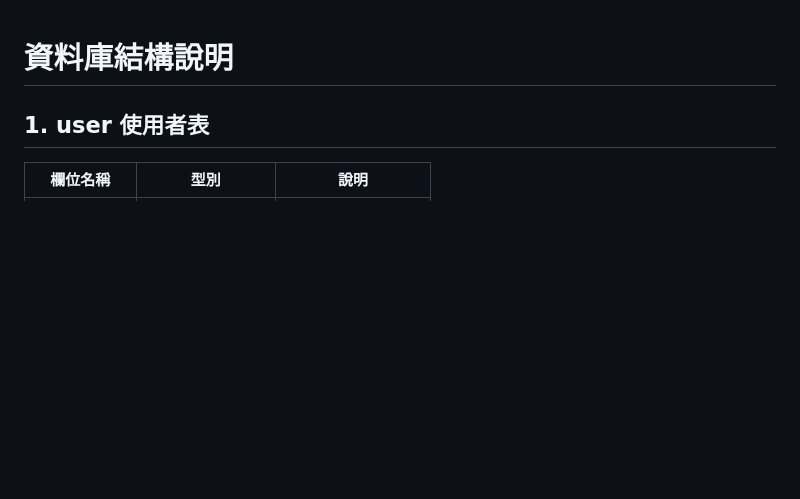
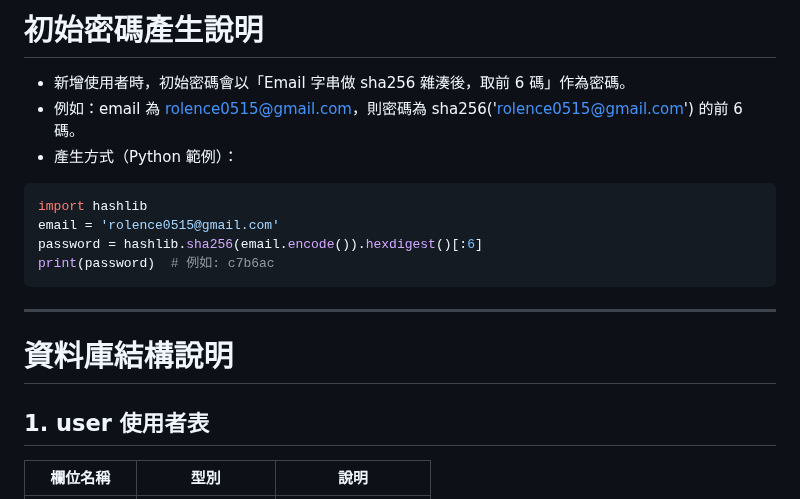
Before and after one commit to rolence0515/vf-life, a Markdown page: doc/README_DB.md, the part around one of its changes. Drawn GitHub-style; blank space fills up the shorter version.

Commit message:
Feat 新增初始密碼產生說明
於資料庫說明文件中增加初始密碼生成的說明部分，介紹新增使用者時，如何利用其電子郵件經 sha256 雜湊生成初始密碼。

這對於理解系統密碼管理策略的新開發者或管理員非常有幫助。

````diff
--- a/doc/README_DB.md
+++ b/doc/README_DB.md
@@ -1,3 +1,18 @@
+# 初始密碼產生說明
+
+- 新增使用者時，初始密碼會以「Email 字串做 sha256 雜湊後，取前 6 碼」作為密碼。
+- 例如：email 為 rolence0515@gmail.com，則密碼為 sha256('rolence0515@gmail.com') 的前 6 碼。
+- 產生方式（Python 範例）：
+
+```python
+import hashlib
+email = 'rolence0515@gmail.com'
+password = hashlib.sha256(email.encode()).hexdigest()[:6]
+print(password)  # 例如: c7b6ac
+```
+
+---
+
 # 資料庫結構說明
 
 ## 1. user 使用者表
````
Also changed, not shown: other parts of doc/README_DB.md (+2 -0 lines).
